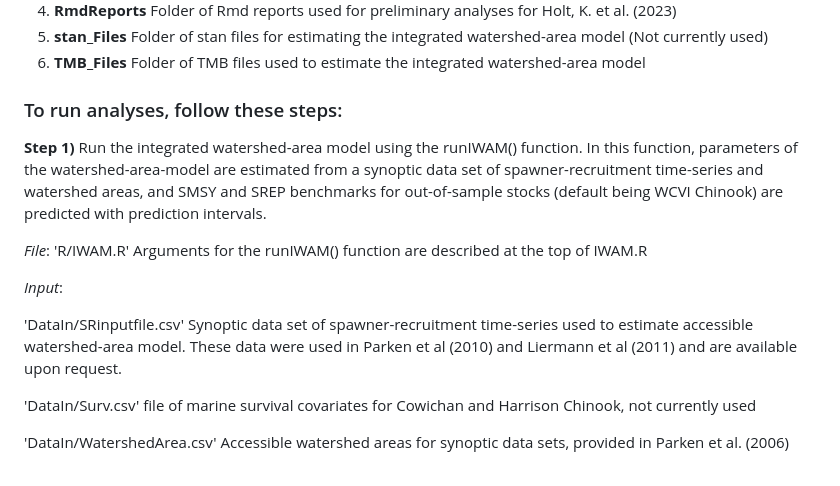
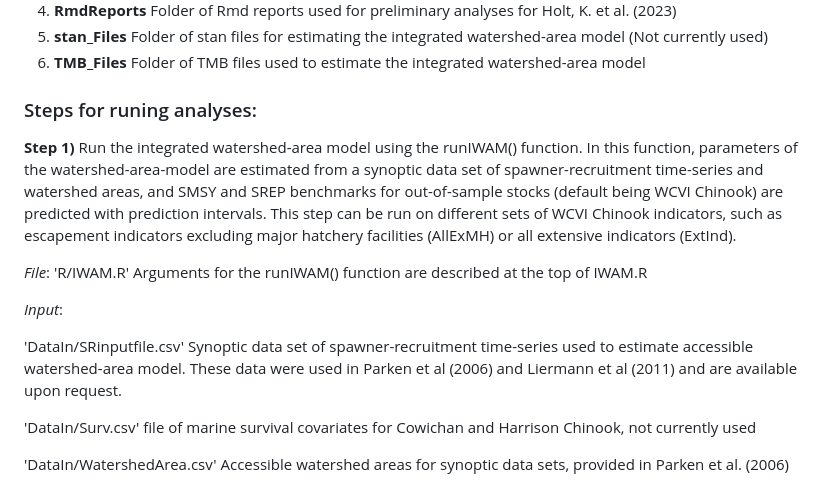
Before and after one commit to carrieholt/Watershed-Area-Model, a Markdown page: README.md, the part around one of its changes. Rendered like a GitHub page.

Commit message:
fixed typos in readme

```diff
--- a/README.md
+++ b/README.md
@@ -22,14 +22,14 @@ Code and associated files are organized into the following sub-folders:
 5. **stan_Files** Folder of stan files for estimating the integrated watershed-area model (Not currently used)
 6. **TMB_Files** Folder of TMB files used to estimate the integrated watershed-area model
 
-### To run analyses, follow these steps:
-**Step 1)** Run the integrated watershed-area model using the runIWAM() function. In this function, parameters of the watershed-area-model are estimated from a synoptic data set of spawner-recruitment time-series and watershed areas, and SMSY and SREP benchmarks for out-of-sample  stocks (default being WCVI Chinook) are predicted with prediction intervals.
+### Steps for runing analyses:
+**Step 1)** Run the integrated watershed-area model using the runIWAM() function. In this function, parameters of the watershed-area-model are estimated from a synoptic data set of spawner-recruitment time-series and watershed areas, and SMSY and SREP benchmarks for out-of-sample  stocks (default being WCVI Chinook) are predicted with prediction intervals. This step can be run on different sets of WCVI Chinook indicators, such as escapement indicators excluding major hatchery facilities (AllExMH) or all extensive indicators (ExtInd).
 
 *File*: 'R/IWAM.R' Arguments for the runIWAM() function are described at the top of IWAM.R
 
 *Input*:
 
-'DataIn/SRinputfile.csv' Synoptic data set of spawner-recruitment time-series used to estimate accessible watershed-area model. These data were used in Parken et al (2010) and Liermann et al (2011) and are available upon request.
+'DataIn/SRinputfile.csv' Synoptic data set of spawner-recruitment time-series used to estimate accessible watershed-area model. These data were used in Parken et al (2006) and Liermann et al (2011) and are available upon request.
 
 'DataIn/Surv.csv' file of marine survival covariates for Cowichan and Harrison Chinook, not currently used
 
```
Also changed, not shown: other parts of README.md (+2 -2 lines).
